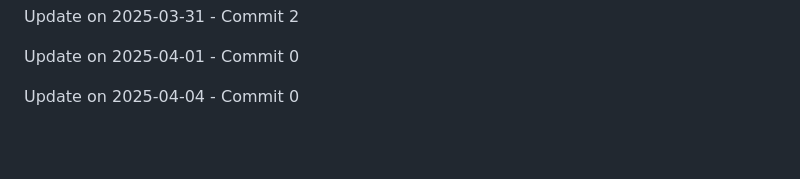
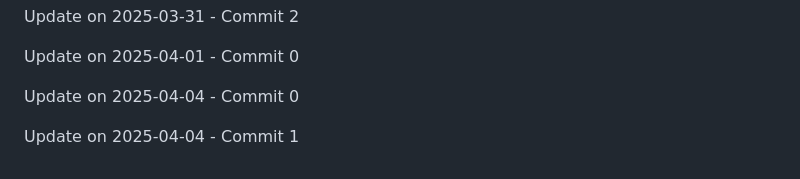
Before and after one commit to ghostrider-cloudd/Lock-Byte, a Markdown page: README.md, the part around the change. GitHub-like rendering; blank space fills up the shorter version.

Commit message:
Update on 2025-04-04 - Commit 1

```diff
--- a/README.md
+++ b/README.md
@@ -210,3 +210,5 @@ Update on 2025-03-31 - Commit 2
 Update on 2025-04-01 - Commit 0
 
 Update on 2025-04-04 - Commit 0
+
+Update on 2025-04-04 - Commit 1
```
